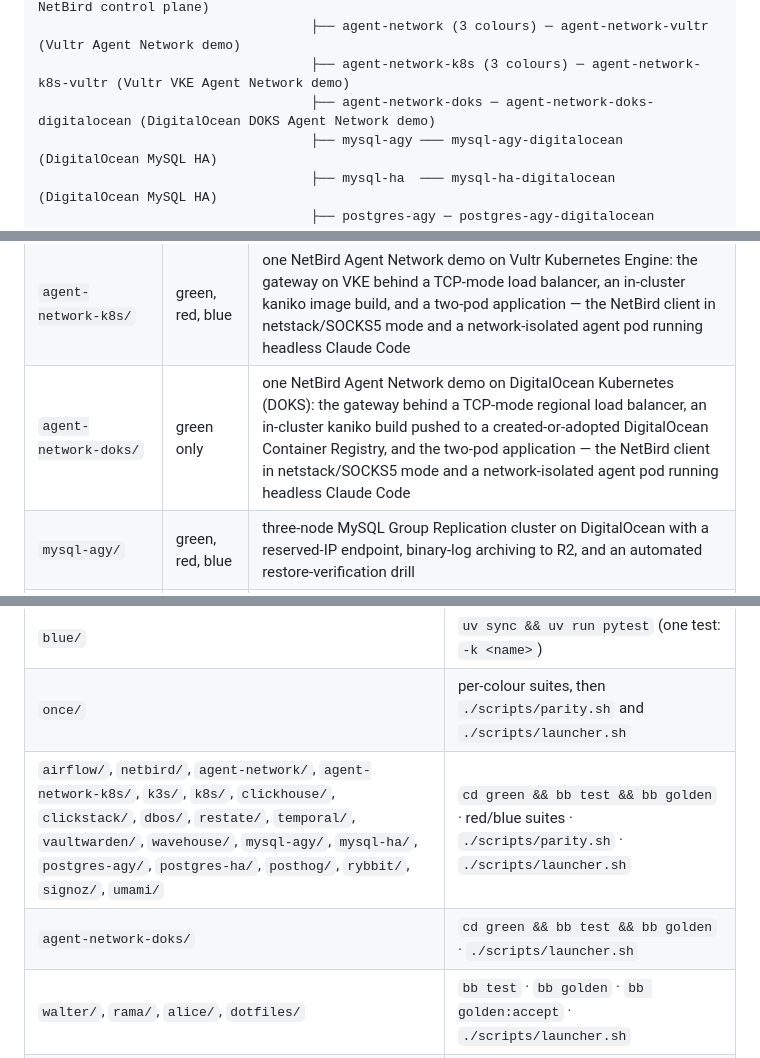
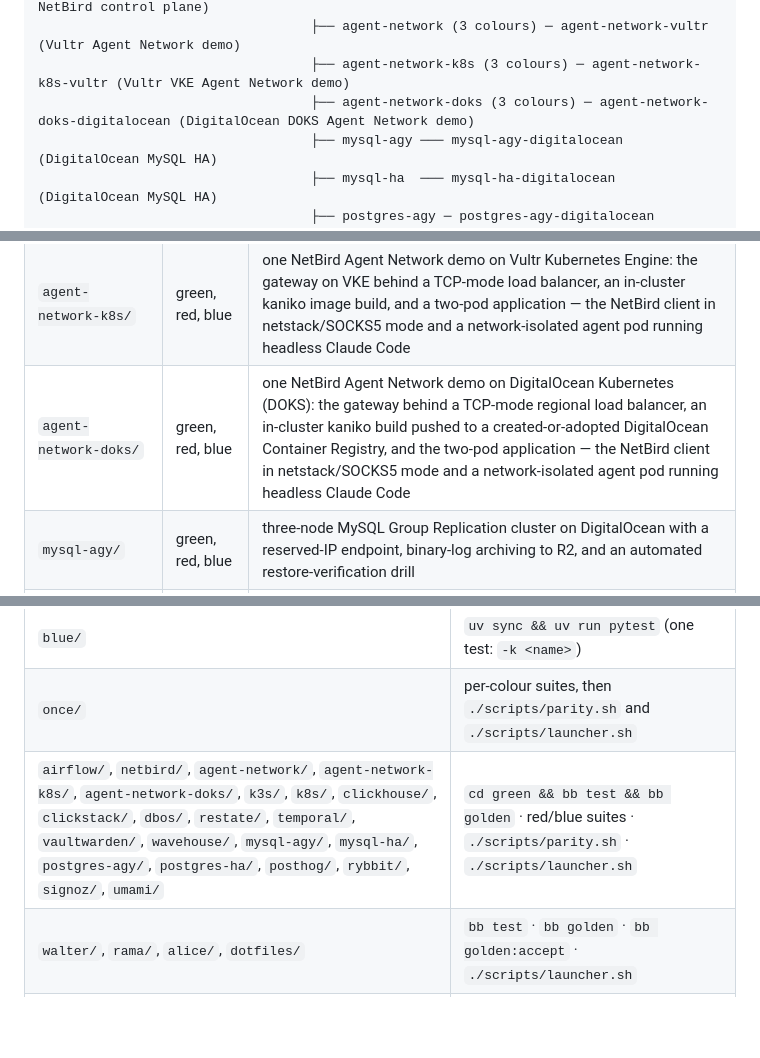
Before and after one commit to getcolors/workspace, a Markdown page: CLAUDE.md, 3 parts joined by grey strips. GitHub-like rendering; blank space fills up the shorter version.

Commit message:
Map: agent-network-doks goes tri-colour
Co-Authored-By: Claude Fable 5 <noreply@anthropic.com>
Claude-Session: https://claude.ai/code/session_01KpLwrKrzpk9fdz2s4P1MRr

```diff
--- a/CLAUDE.md
+++ b/CLAUDE.md
@@ -52,7 +52,7 @@ SDK            green ──┬── once ──┬── once-colors          (
                                    ├── netbird (3 colours) ─ netbird-vultr (Vultr NetBird control plane)
                                    ├── agent-network (3 colours) ─ agent-network-vultr (Vultr Agent Network demo)
                                    ├── agent-network-k8s (3 colours) ─ agent-network-k8s-vultr (Vultr VKE Agent Network demo)
-                                   ├── agent-network-doks ─ agent-network-doks-digitalocean (DigitalOcean DOKS Agent Network demo)
+                                   ├── agent-network-doks (3 colours) ─ agent-network-doks-digitalocean (DigitalOcean DOKS Agent Network demo)
                                    ├── mysql-agy ─── mysql-agy-digitalocean (DigitalOcean MySQL HA)
                                    ├── mysql-ha  ─── mysql-ha-digitalocean  (DigitalOcean MySQL HA)
                                    ├── postgres-agy ─ postgres-agy-digitalocean (DigitalOcean Postgres HA)
@@ -101,7 +101,7 @@ engine namespace (`:green/exit` → `"red/exit"` → `"blue/exit"`).
 | `netbird/` | green, red, blue | one self-hosted NetBird control plane on Vultr — Traefik, the combined `netbird-server` (management, signal, relay, STUN), the dashboard, and Authentik as the identity provider |
 | `agent-network/` | green, red, blue | one minimal NetBird Agent Network demo on Vultr: a keyless, policy-gated LLM endpoint (private reverse proxy, model allowlist, budget caps) and a network-isolated agent container running headless Claude Code |
 | `agent-network-k8s/` | green, red, blue | one NetBird Agent Network demo on Vultr Kubernetes Engine: the gateway on VKE behind a TCP-mode load balancer, an in-cluster kaniko image build, and a two-pod application — the NetBird client in netstack/SOCKS5 mode and a network-isolated agent pod running headless Claude Code |
-| `agent-network-doks/` | green only | one NetBird Agent Network demo on DigitalOcean Kubernetes (DOKS): the gateway behind a TCP-mode regional load balancer, an in-cluster kaniko build pushed to a created-or-adopted DigitalOcean Container Registry, and the two-pod application — the NetBird client in netstack/SOCKS5 mode and a network-isolated agent pod running headless Claude Code |
+| `agent-network-doks/` | green, red, blue | one NetBird Agent Network demo on DigitalOcean Kubernetes (DOKS): the gateway behind a TCP-mode regional load balancer, an in-cluster kaniko build pushed to a created-or-adopted DigitalOcean Container Registry, and the two-pod application — the NetBird client in netstack/SOCKS5 mode and a network-isolated agent pod running headless Claude Code |
 | `mysql-agy/` | green, red, blue | three-node MySQL Group Replication cluster on DigitalOcean with a reserved-IP endpoint, binary-log archiving to R2, and an automated restore-verification drill |
 | `mysql-ha/` | green, red, blue | three-member MySQL Group Replication cluster on DigitalOcean with daily snapshots, continuous binary-log archiving to R2, and a scheduled verified restore |
 | `postgres-agy/` | green, red, blue | three-node PostgreSQL 17 Patroni failover cluster on DigitalOcean with colocated etcd, HAProxy routing, and pgBackRest backups to R2 |
@@ -214,8 +214,7 @@ Each repo, from its own directory:
 | `red/` | `bun test` · `bun run typecheck` |
 | `blue/` | `uv sync && uv run pytest` (one test: `-k <name>`) |
 | `once/` | per-colour suites, then `./scripts/parity.sh` and `./scripts/launcher.sh` |
-| `airflow/`, `netbird/`, `agent-network/`, `agent-network-k8s/`, `k3s/`, `k8s/`, `clickhouse/`, `clickstack/`, `dbos/`, `restate/`, `temporal/`, `vaultwarden/`, `wavehouse/`, `mysql-agy/`, `mysql-ha/`, `postgres-agy/`, `postgres-ha/`, `posthog/`, `rybbit/`, `signoz/`, `umami/` | `cd green && bb test && bb golden` · red/blue suites · `./scripts/parity.sh` · `./scripts/launcher.sh` |
-| `agent-network-doks/` | `cd green && bb test && bb golden` · `./scripts/launcher.sh` |
+| `airflow/`, `netbird/`, `agent-network/`, `agent-network-k8s/`, `agent-network-doks/`, `k3s/`, `k8s/`, `clickhouse/`, `clickstack/`, `dbos/`, `restate/`, `temporal/`, `vaultwarden/`, `wavehouse/`, `mysql-agy/`, `mysql-ha/`, `postgres-agy/`, `postgres-ha/`, `posthog/`, `rybbit/`, `signoz/`, `umami/` | `cd green && bb test && bb golden` · red/blue suites · `./scripts/parity.sh` · `./scripts/launcher.sh` |
 | `walter/`, `rama/`, `alice/`, `dotfiles/` | `bb test` · `bb golden` · `bb golden:accept` · `./scripts/launcher.sh` |
 | `github-dwh/` | `uv run pytest` · `./scripts/golden.sh` · `./scripts/launcher.sh` |
 | `colors-website/` | `pnpm typecheck` · `pnpm build` · `pnpm dev` |
```
